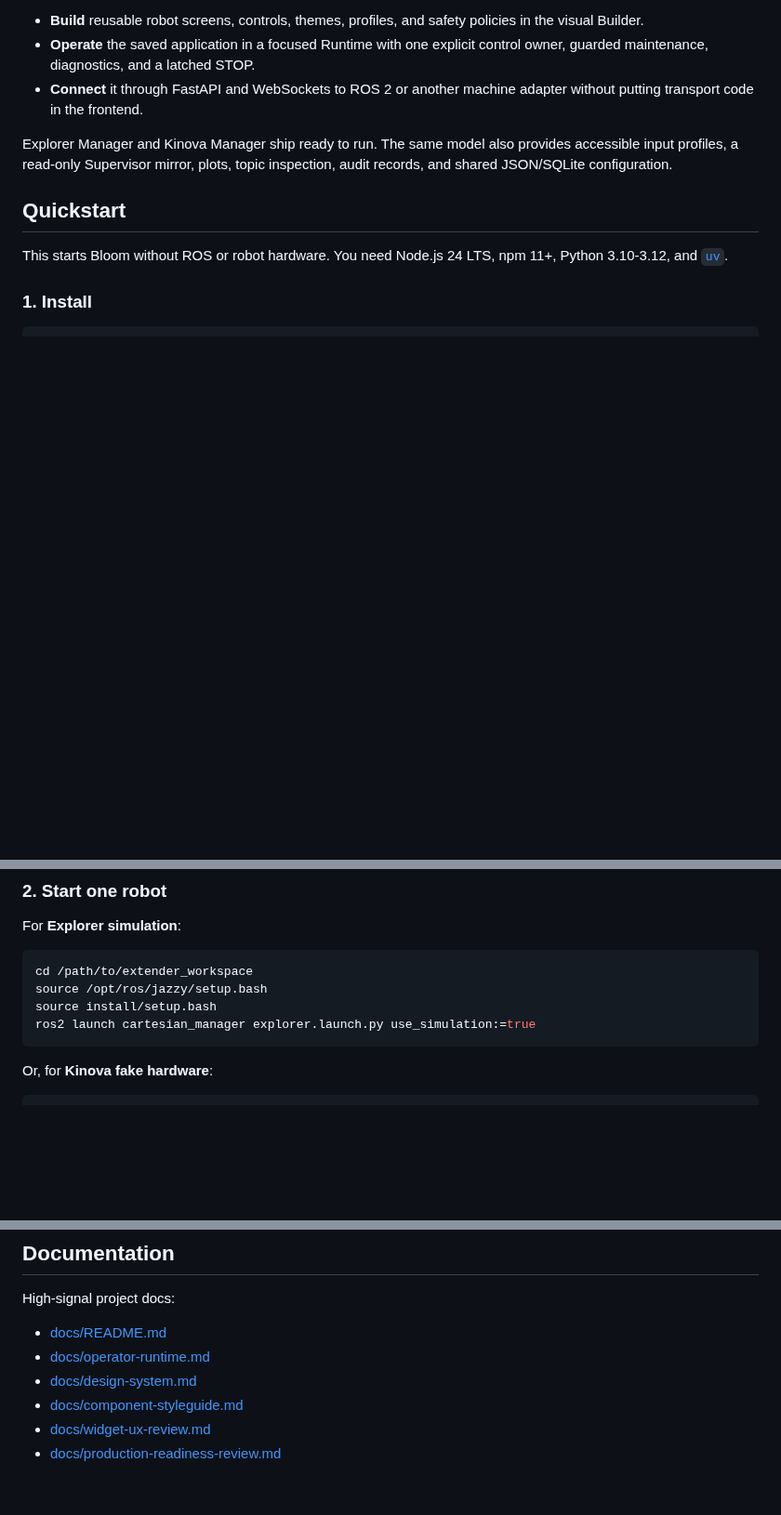
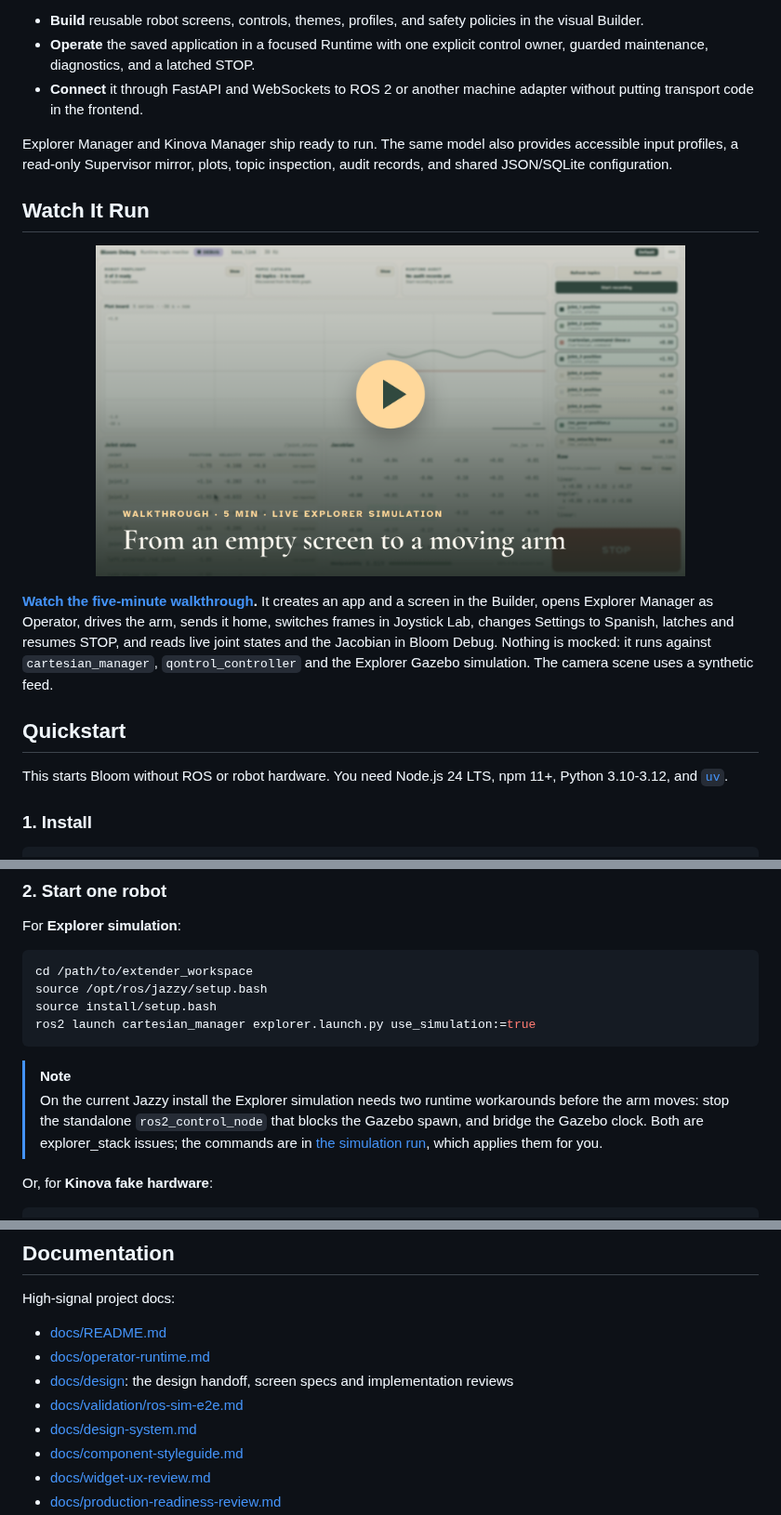
Before and after one commit to ISIR-EXTENDER/bloom, a Markdown page: README.md, 3 parts joined by grey strips. Shown at 93% size. Rendered like a GitHub page; pictures changed too: docs/assets/readme/demo-poster.png (added); blank space fills up the shorter version.

````diff
--- a/README.md
+++ b/README.md
@@ -36,6 +40,18 @@ pattern with one configurable interface system:
 
 Explorer Manager and Kinova Manager ship ready to run. The same model also provides accessible input profiles, a
 read-only Supervisor mirror, plots, topic inspection, audit records, and shared JSON/SQLite configuration.
+
+## Watch It Run
+
+<p align="center">
+  <a href="docs/assets/demo/bloom-demo.mp4"><img src="docs/assets/readme/demo-poster.png" alt="Play the five-minute Bloom walkthrough" width="80%" /></a>
+</p>
+
+**[Watch the five-minute walkthrough](docs/assets/demo/bloom-demo.mp4).** It creates an app and a screen in the
+Builder, opens Explorer Manager as Operator, drives the arm, sends it home, switches frames in Joystick Lab, changes
+Settings to Spanish, latches and resumes STOP, and reads live joint states and the Jacobian in Bloom Debug. Nothing is
+mocked: it runs against `cartesian_manager`, `qontrol_controller` and the Explorer Gazebo simulation. The camera scene
+uses a synthetic feed.
 
 ## Quickstart
 
@@ -107,6 +123,11 @@ source install/setup.bash
 ros2 launch cartesian_manager explorer.launch.py use_simulation:=true
 ```
 
+> [!NOTE]
+> On the current Jazzy install the Explorer simulation needs two runtime workarounds before the arm moves: stop the
+> standalone `ros2_control_node` that blocks the Gazebo spawn, and bridge the Gazebo clock. Both are explorer_stack
+> issues; the commands are in [the simulation run](docs/validation/ros-sim-e2e.md), which applies them for you.
+
 Or, for **Kinova fake hardware**:
 
 ```bash
@@ -597,6 +633,8 @@ High-signal project docs:
 
 - [docs/README.md](docs/README.md)
 - [docs/operator-runtime.md](docs/operator-runtime.md)
+- [docs/design](docs/design): the design handoff, screen specs and implementation reviews
+- [docs/validation/ros-sim-e2e.md](docs/validation/ros-sim-e2e.md)
 - [docs/design-system.md](docs/design-system.md)
 - [docs/component-styleguide.md](docs/component-styleguide.md)
 - [docs/widget-ux-review.md](docs/widget-ux-review.md)
````
Also changed, not shown: other parts of README.md (+71 -52 lines), docs/operator-runtime.md (+4 -3 lines), docs/assets/readme/design-language.png (added), docs/assets/readme/hero.png (added), 1 other file.
